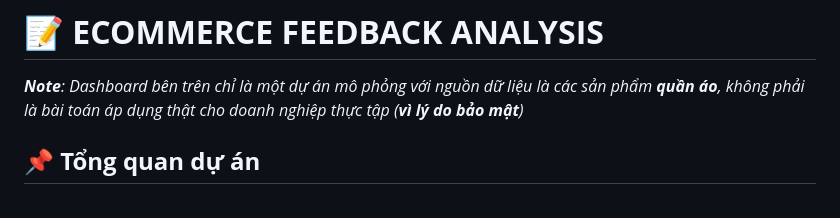
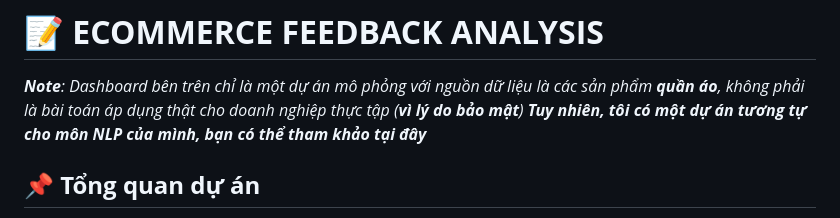
Before and after one commit to thanhvinh04/Projects, a Markdown page: Ecommerce Feedback Analytics/readme.md, the part around the change. Rendered like a GitHub page.

```diff
--- a/Ecommerce Feedback Analytics/readme.md
+++ b/Ecommerce Feedback Analytics/readme.md
@@ -1,6 +1,7 @@
 # 📝 **ECOMMERCE FEEDBACK ANALYSIS**
 
 ****Note***: Dashboard bên trên chỉ là một dự án mô phỏng với nguồn dữ liệu là các sản phẩm **quần áo**, không phải là bài toán áp dụng thật cho doanh nghiệp thực tập (**vì lý do bảo mật**)*
+***Tuy nhiên, tôi có một dự án tương tự cho môn NLP của mình, bạn có thể tham khảo tại đây***
 
 ## 📌 **Tổng quan dự án**
 
```
